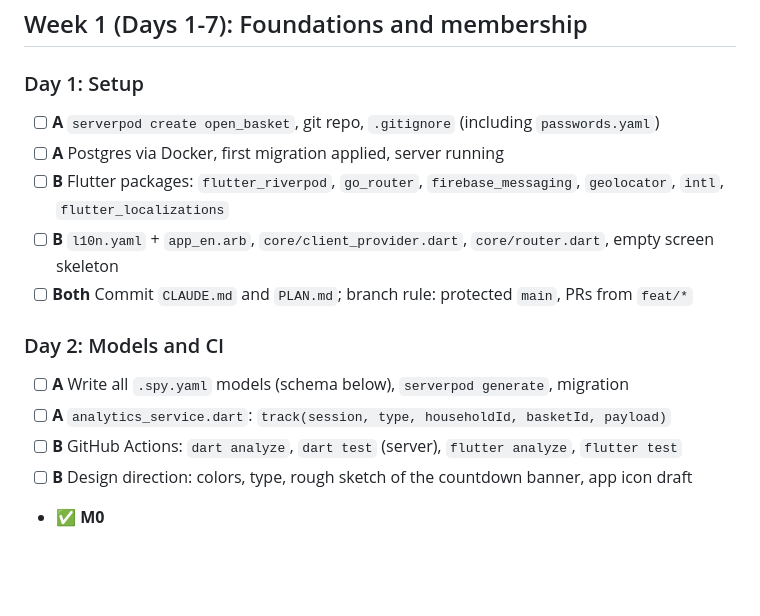
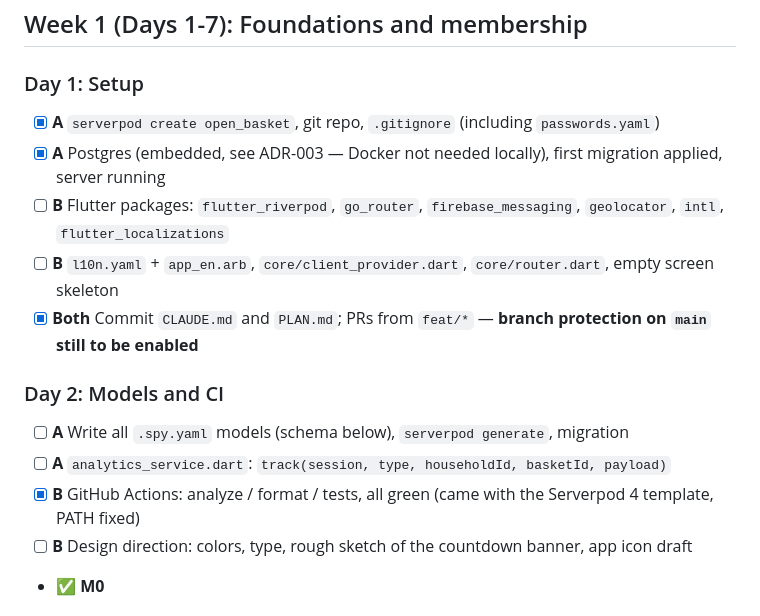
Before and after one commit to KaanCan1/Open-Basket, a Markdown page: PLAN.md, the part around the change. Drawn GitHub-style; blank space fills up the shorter version.

Commit message:
Tick off the Day 1 backend tasks and the CI task
Server, embedded database and all three workflows are green. Branch protection
on main is the one Day 1 item still open.

```diff
--- a/PLAN.md
+++ b/PLAN.md
@@ -32,16 +32,16 @@ The pitch says "we'll use it in our own homes for six weeks", but we have 29 day
 ## Week 1 (Days 1-7): Foundations and membership
 
 ### Day 1: Setup
-- [ ] **A** `serverpod create open_basket`, git repo, `.gitignore` (including `passwords.yaml`)
-- [ ] **A** Postgres via Docker, first migration applied, server running
+- [x] **A** `serverpod create open_basket`, git repo, `.gitignore` (including `passwords.yaml`)
+- [x] **A** Postgres (embedded, see ADR-003 — Docker not needed locally), first migration applied, server running
 - [ ] **B** Flutter packages: `flutter_riverpod`, `go_router`, `firebase_messaging`, `geolocator`, `intl`, `flutter_localizations`
 - [ ] **B** `l10n.yaml` + `app_en.arb`, `core/client_provider.dart`, `core/router.dart`, empty screen skeleton
-- [ ] **Both** Commit `CLAUDE.md` and `PLAN.md`; branch rule: protected `main`, PRs from `feat/*`
+- [x] **Both** Commit `CLAUDE.md` and `PLAN.md`; PRs from `feat/*` — **branch protection on `main` still to be enabled**
 
 ### Day 2: Models and CI
 - [ ] **A** Write all `.spy.yaml` models (schema below), `serverpod generate`, migration
 - [ ] **A** `analytics_service.dart`: `track(session, type, householdId, basketId, payload)`
-- [ ] **B** GitHub Actions: `dart analyze`, `dart test` (server), `flutter analyze`, `flutter test`
+- [x] **B** GitHub Actions: analyze / format / tests, all green (came with the Serverpod 4 template, PATH fixed)
 - [ ] **B** Design direction: colors, type, rough sketch of the countdown banner, app icon draft
 - ✅ **M0**
 
```
